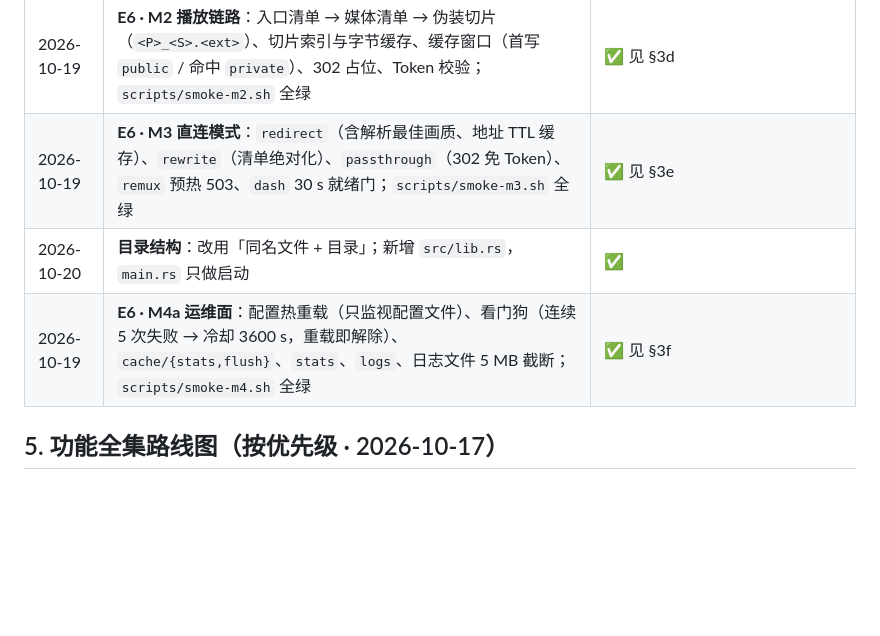
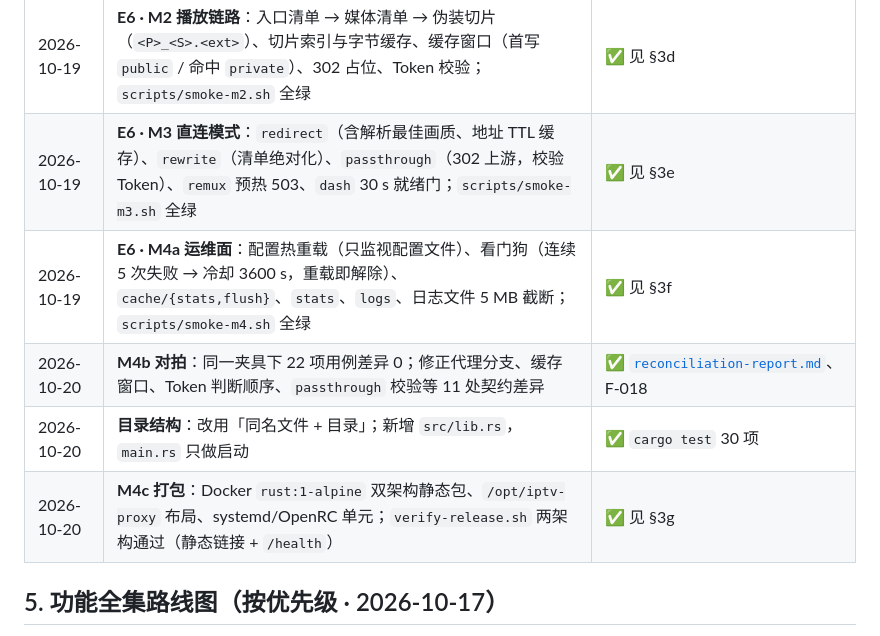
Before and after one commit to HasonHuang/TV-Buddy, a Markdown page: PROGRESS.md, the part around the change. GitHub-like rendering; blank space fills up the shorter version.

Commit message:
docs(progress): 补对拍与打包日志，修正 passthrough 描述

```diff
--- a/PROGRESS.md
+++ b/PROGRESS.md
@@ -150,9 +150,11 @@
 | 2026-10-19 | **E4 配置与存储 + E5 前端设计**：热重载矩阵与存储布局、13 分区与弹窗体系、组件与交互约定 | ✅ [`design/04`](docs/design/04-config-and-storage.md)、[`design/05`](docs/design/05-frontend.md)（`aba1d1e`） |
 | 2026-10-19 | **E6 · M1 数据面**：分组/频道 CRUD（局部更新、409/404 错误串）、导出、总/分组订阅与 `access` 过滤、播放 Token；面板分组管理页；`scripts/smoke-m1.sh` 全绿 | ✅ 见 §3c |
 | 2026-10-19 | **E6 · M2 播放链路**：入口清单 → 媒体清单 → 伪装切片（`<P>_<S>.<ext>`）、切片索引与字节缓存、缓存窗口（首写 `public` / 命中 `private`）、302 占位、Token 校验；`scripts/smoke-m2.sh` 全绿 | ✅ 见 §3d |
-| 2026-10-19 | **E6 · M3 直连模式**：`redirect`（含解析最佳画质、地址 TTL 缓存）、`rewrite`（清单绝对化）、`passthrough`（302 免 Token）、`remux` 预热 503、`dash` 30 s 就绪门；`scripts/smoke-m3.sh` 全绿 | ✅ 见 §3e |
-| 2026-10-20 | **目录结构**：改用「同名文件 + 目录」；新增 `src/lib.rs`，`main.rs` 只做启动 | ✅ | `cargo test` 30 项 |
+| 2026-10-19 | **E6 · M3 直连模式**：`redirect`（含解析最佳画质、地址 TTL 缓存）、`rewrite`（清单绝对化）、`passthrough`（302 上游，校验 Token）、`remux` 预热 503、`dash` 30 s 就绪门；`scripts/smoke-m3.sh` 全绿 | ✅ 见 §3e |
 | 2026-10-19 | **E6 · M4a 运维面**：配置热重载（只监视配置文件）、看门狗（连续 5 次失败 → 冷却 3600 s，重载即解除）、`cache/{stats,flush}`、`stats`、`logs`、日志文件 5 MB 截断；`scripts/smoke-m4.sh` 全绿 | ✅ 见 §3f |
+| 2026-10-20 | **M4b 对拍**：同一夹具下 22 项用例差异 0；修正代理分支、缓存窗口、Token 判断顺序、`passthrough` 校验等 11 处契约差异 | ✅ [`reconciliation-report.md`](docs/design/reconciliation-report.md)、F-018 |
+| 2026-10-20 | **目录结构**：改用「同名文件 + 目录」；新增 `src/lib.rs`，`main.rs` 只做启动 | ✅ `cargo test` 30 项 |
+| 2026-10-20 | **M4c 打包**：Docker `rust:1-alpine` 双架构静态包、`/opt/iptv-proxy` 布局、systemd/OpenRC 单元；`verify-release.sh` 两架构通过（静态链接 + `/health`） | ✅ 见 §3g |
 
 ## 5. 功能全集路线图（按优先级 · 2026-10-17）
 
```
